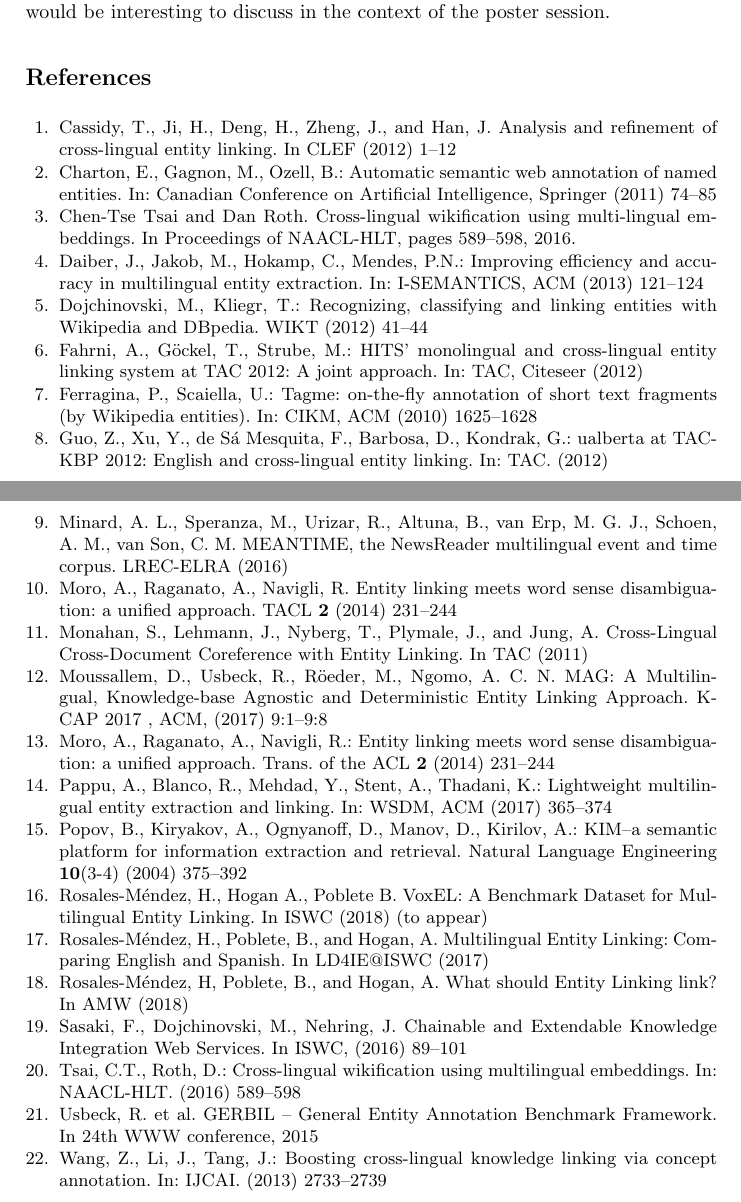
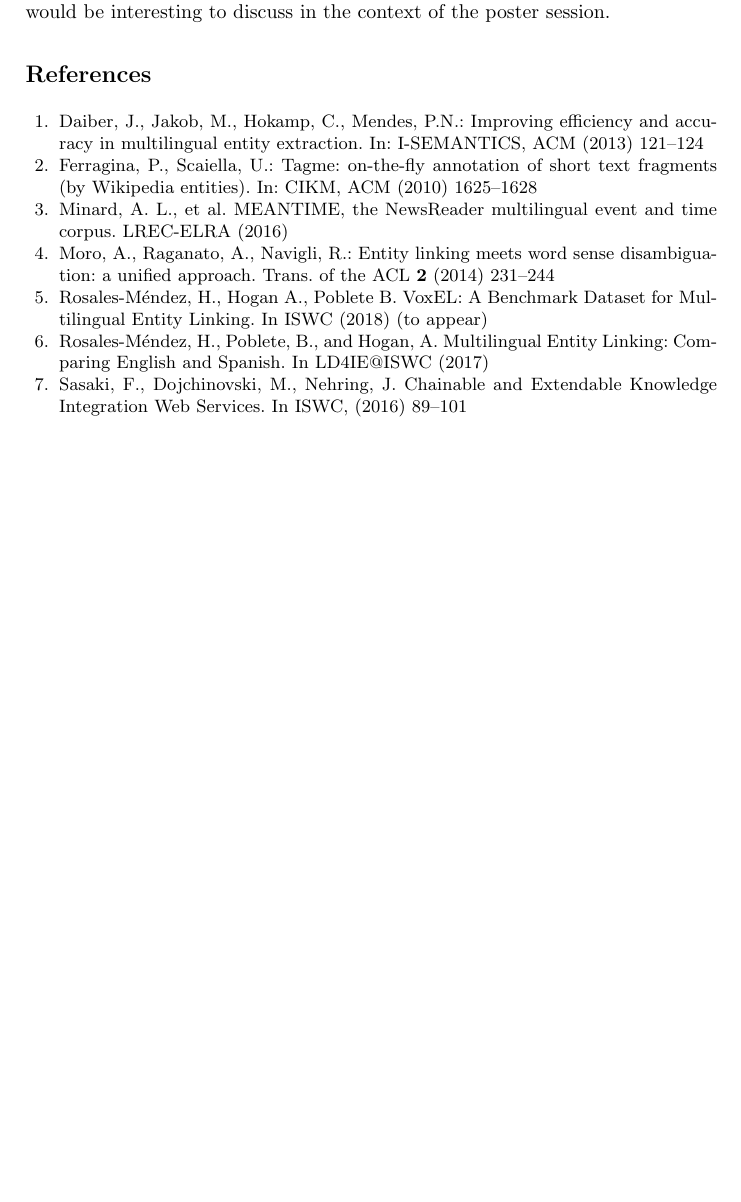
Before and after one commit to henryrosalesmendez/posterISWC2018, a LaTeX paper (main.tex): two parts of pages 4 and 5 of 5 before the commit and part of page 4 of 4 after it, the two joined at a grey line, cut so that both start at the same text, the shorter picture padded with empty space. Compiled offline with pdfLaTeX.

Commit message:
acortado a 4 paginas

```diff
--- a/main.tex
+++ b/main.tex
@@ -12,7 +12,7 @@
 %
 \documentclass{llncs}
 
-\hyphenation{do-cu-ment do-cu-ments}
+\hyphenation{do-cu-ment do-cu-ments va-rious}
 
 \usepackage[utf8]{inputenc}
 
@@ -218,56 +218,24 @@ Furthermore, it is important to note in such cases that the output of the EL pro
 In any case, these results raise the question of what role machine translation should play for EL, and indeed, in what circumstances it makes sense to develop multilingual EL systems, and in what circumstances it makes sense to develop monolingual EL systems with \textit{a priori} translation. We believe that such issues would be interesting to discuss in the context of the poster session.
 
 %{\footnotesize
-%\paragraph{Acknowledgements} The work of Henry Rosales-M\'endez was supported by CONICYT-PCHA/Doctorado Nacional/2016-21160017. The work was also supported by the Millennium Nucleus Center for Semantic Web Research under Grant NC120004.}
+%\paragraph{Acknowledgements} The work of Henry Rosales-M\'endez was supported by CONICYT-PCHA/Doctorado Nacional/2016-21160017. The work was also %supported by the Millennium Nucleus Center for Semantic Web Research under Grant NC120004.}
 
 
 \bibliographystyle{splncs}
 \begin{thebibliography}{99}
 
-\bibitem{Cassidy2012}
-Cassidy, T., Ji, H., Deng, H., Zheng, J., and Han, J. Analysis and refinement of cross-lingual entity linking. In CLEF (2012) 1--12
-
-\bibitem{SDA-charton2011automatic}
-Charton, E., Gagnon, M., Ozell, B.: Automatic semantic web annotation of named entities. In: Canadian Conference on Artificial Intelligence, Springer (2011) 74--85
-
-\bibitem{WikiMe16}
-Chen-Tse Tsai and Dan Roth. Cross-lingual wikification using multi-lingual embeddings. In Proceedings of NAACL-HLT, pages 589–598, 2016.
-
 \bibitem{daiber2013improving}
 Daiber, J., Jakob, M., Hokamp, C., Mendes, P.N.: Improving efficiency and accuracy in multilingual entity extraction. In: I-SEMANTICS, ACM (2013) 121--124
 
-\bibitem{THD-dojchinovski2012recognizing}
-Dojchinovski, M., Kliegr, T.: Recognizing, classifying and linking entities with {W}ikipedia and {DB}pedia. WIKT (2012) 41--44
-
-\bibitem{fahrni2012hits}
-Fahrni, A., G{\"o}ckel, T., Strube, M.: {HITS'} monolingual and cross-lingual entity linking system at {TAC} 2012: A joint approach. In: TAC, Citeseer (2012)
-
-\bibitem{ferragina2010tagme} %10
+\bibitem{ferragina2010tagme}
 Ferragina, P., Scaiella, U.: Tagme: on-the-fly annotation of short text fragments (by Wikipedia entities). In: CIKM, ACM (2010) 1625--1628
 
-\bibitem{guo2012ualberta}
-Guo, Z., Xu, Y., de S{\'a} Mesquita, F., Barbosa, D., Kondrak, G.: ualberta at {TAC-KBP} 2012: English and cross-lingual entity linking. In: TAC. (2012)
-
 \bibitem{meantime16} %11
-Minard, A. L., Speranza, M., Urizar, R., Altuna, B., van Erp, M. G. J., Schoen, A. M., van Son, C. M. MEANTIME, the NewsReader multilingual event and time corpus. LREC-ELRA (2016)
-
-\bibitem{Babelfy14}
-Moro, A., Raganato, A.,  Navigli, R. Entity linking meets word sense disambiguation: a unified approach. TACL \textbf{2} (2014) 231--244
-
-\bibitem{Monahan2011}
-Monahan, S., Lehmann, J., Nyberg, T., Plymale, J., and Jung, A. Cross-Lingual Cross-Document Coreference with Entity Linking. In TAC (2011)
-
-\bibitem{mag2017}
-Moussallem, D., Usbeck, R., R\"oeder, M., Ngomo, A. C. N. {MAG}: {A} Multilingual, Knowledge-base Agnostic and Deterministic Entity Linking Approach. {K-CAP} 2017 , ACM, (2017) 9:1--9:8
+Minard, A. L., et al. MEANTIME, the NewsReader multilingual event and time corpus. LREC-ELRA (2016)
+%Minard, A. L., Speranza, M., Urizar, R., Altuna, B., van Erp, M. G. J., Schoen, A. M., van Son, C. M. MEANTIME, the NewsReader multilingual event and %time corpus. LREC-ELRA (2016)
 
 \bibitem{Babelfy-moro2014entity}
 Moro, A., Raganato, A., Navigli, R.: Entity linking meets word sense disambiguation: a unified approach. Trans. of the ACL \textbf{2} (2014) 231--244
-
-\bibitem{FEL-pappu2017lightweight}
-Pappu, A., Blanco, R., Mehdad, Y., Stent, A., Thadani, K.: Lightweight multilingual entity extraction and linking. In: WSDM, ACM (2017) 365--374
-
-\bibitem{KIM-popov2004kim}
-Popov, B., Kiryakov, A., Ognyanoff, D., Manov, D., Kirilov, A.: KIM--a semantic platform for information extraction and retrieval. Natural Language Engineering \textbf{10}(3-4) (2004) 375--392
 
 \bibitem{ourISWC}
 Rosales-Méndez, H., Hogan A., Poblete B. VoxEL: A Benchmark Dataset for Multilingual Entity Linking. In ISWC (2018) (to appear)
@@ -275,21 +243,8 @@ Rosales-Méndez, H., Hogan A., Poblete B. VoxEL: A Benchmark Dataset for Multili
 \bibitem{ourLD4ID2017}
 Rosales-Méndez, H., Poblete, B., and Hogan, A. Multilingual Entity Linking: Comparing English and Spanish. In LD4IE@ISWC (2017)
 
-\bibitem{ourAMW2018}
-Rosales-Méndez, H, Poblete, B., and Hogan, A. What should Entity Linking link? In AMW (2018)
-
 \bibitem{freme-ner2016}
 Sasaki, F., Dojchinovski, M., Nehring, J. Chainable and Extendable Knowledge Integration Web Services. In ISWC, (2016) 89--101
-
-\bibitem{Cross-Lingual-Wikifier-tsai2016cross}
-Tsai, C.T., Roth, D.: Cross-lingual wikification using multilingual embeddings. In: NAACL-HLT. (2016) 589--598
-
-\bibitem{gerbil2015}
-Usbeck, R. et al. GERBIL -- General Entity Annotation Benchmark Framework. In 24th WWW conference, 2015
-
-\bibitem{wang2013boosting}
-Wang, Z., Li, J., Tang, J.: Boosting cross-lingual knowledge linking via concept annotation. In: IJCAI. (2013) 2733--2739
-
 
 \end{thebibliography}
 
```
